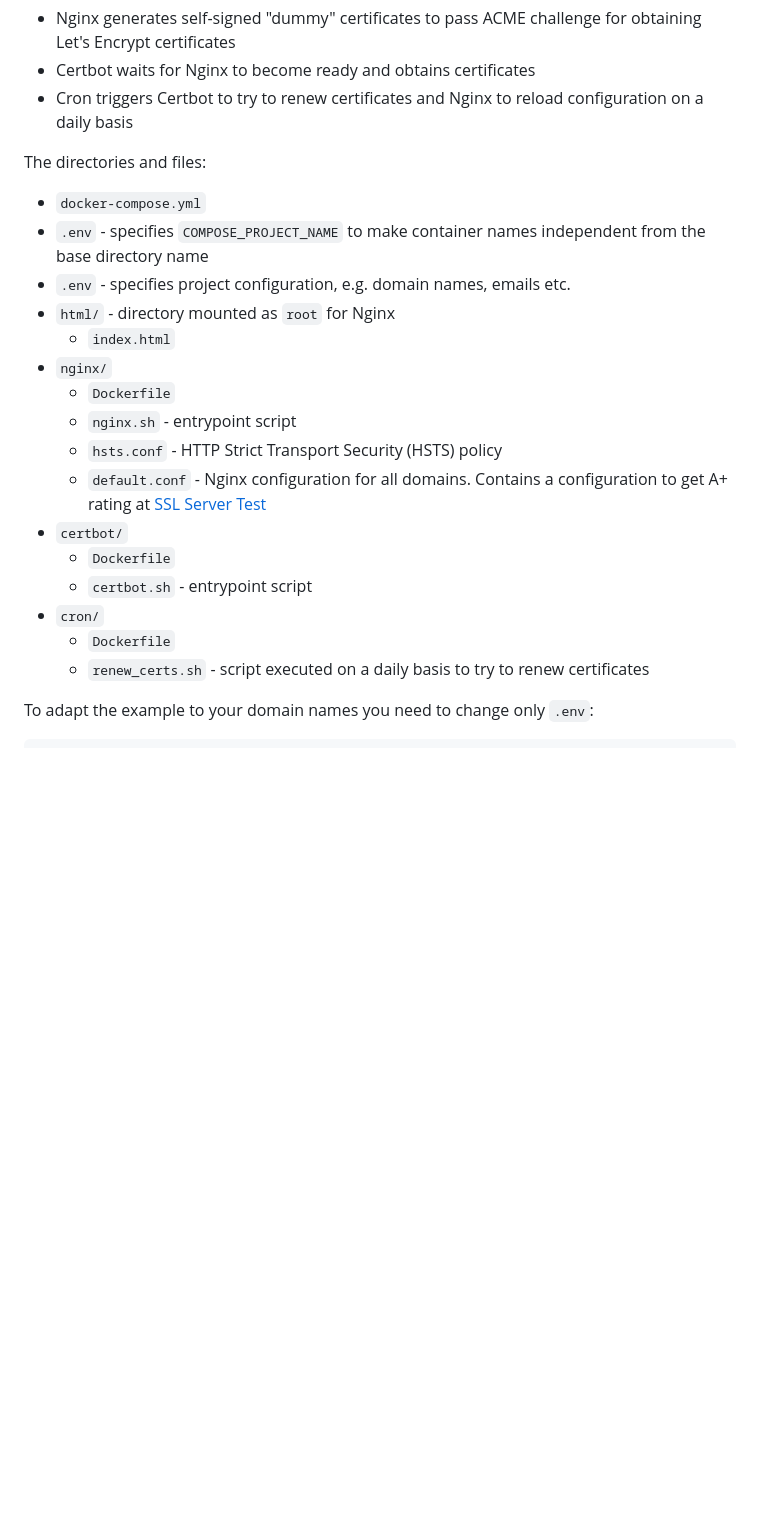
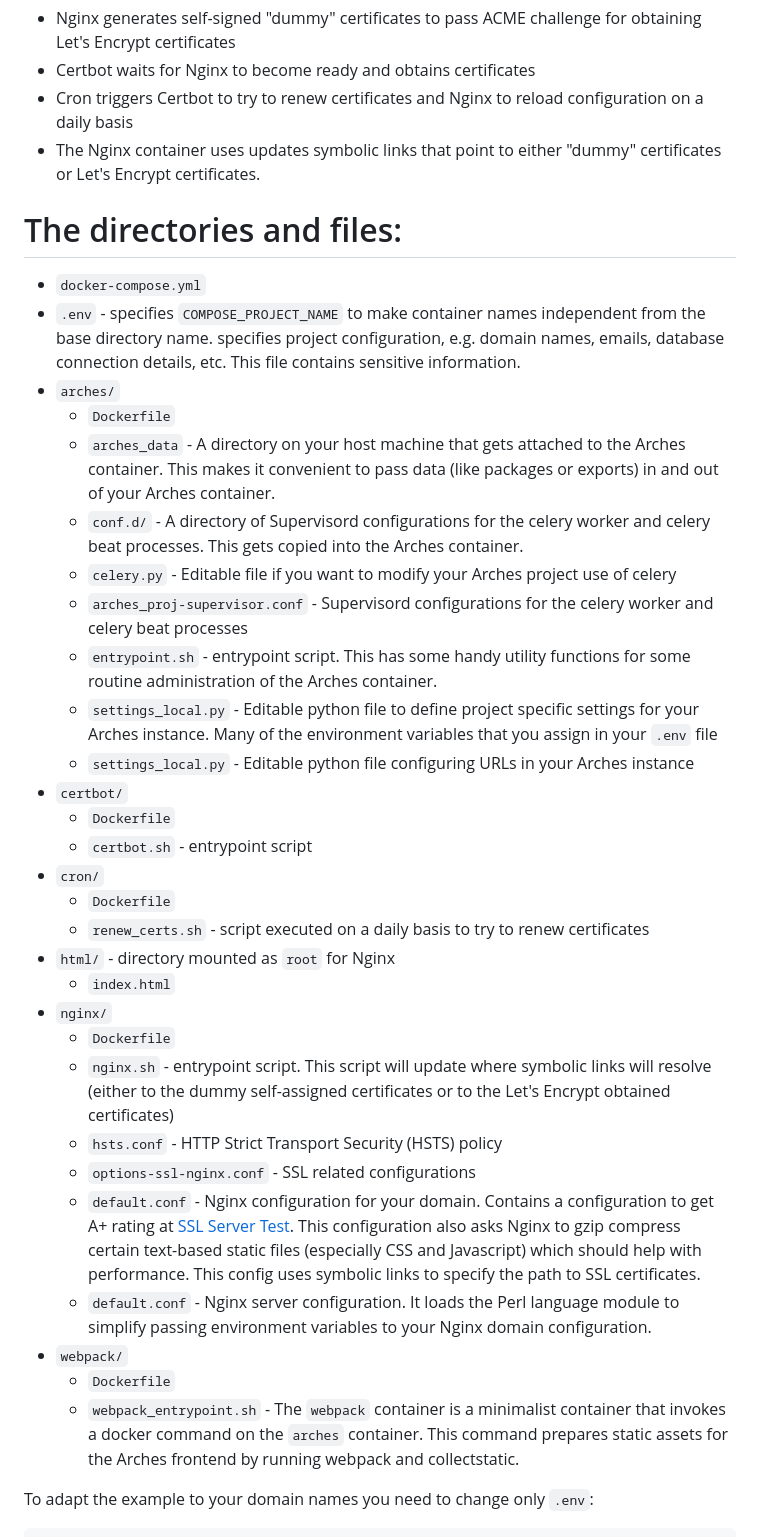
Before and after one commit to opencontext/arches-via-docker, a Markdown page: README.md, the part around one of its changes. GitHub-like rendering; blank space fills up the shorter version.

Commit message:
Added more details to the README

```diff
--- a/README.md
+++ b/README.md
@@ -58,25 +36,39 @@ The sequence of actions:
 * Nginx generates self-signed "dummy" certificates to pass ACME challenge for obtaining Let's Encrypt certificates
 * Certbot waits for Nginx to become ready and obtains certificates
 * Cron triggers Certbot to try to renew certificates and Nginx to reload configuration on a daily basis
+* The Nginx container uses updates symbolic links that point to either "dummy" certificates or Let's Encrypt certificates.
 
-The directories and files:
+# The directories and files:
 
 * `docker-compose.yml`
-* `.env` - specifies `COMPOSE_PROJECT_NAME` to make container names independent from the base directory name
-* `.env` - specifies project configuration, e.g. domain names, emails etc.
-* `html/` - directory mounted as `root` for Nginx
-    * `index.html`
-* `nginx/`
+* `.env` - specifies `COMPOSE_PROJECT_NAME` to make container names independent from the base directory name. specifies project configuration, e.g. domain names, emails, database connection details, etc. This file contains sensitive information.
+* `arches/`
     * `Dockerfile`
-    * `nginx.sh` - entrypoint script
-    * `hsts.conf` - HTTP Strict Transport Security (HSTS) policy
-    * `default.conf` - Nginx configuration for all domains. Contains a configuration to get A+ rating at [SSL Server Test](https://www.ssllabs.com/ssltest/)
+    * `arches_data` - A directory on your host machine that gets attached to the Arches container. This makes it convenient to pass data (like packages or exports) in and out of your Arches container.
+    * `conf.d/` - A directory of Supervisord configurations for the celery worker and celery beat processes. This gets copied into the Arches container.
+    * `celery.py` - Editable file if you want to modify your Arches project use of celery
+    * `arches_proj-supervisor.conf` - Supervisord configurations for the celery worker and celery beat processes
+    * `entrypoint.sh` - entrypoint script. This has some handy utility functions for some routine administration of the Arches container.
+    * `settings_local.py` - Editable python file to define project specific settings for your Arches instance. Many of the environment variables that you assign in your `.env` file
+    * `settings_local.py` - Editable python file configuring URLs in your Arches instance
 * `certbot/`
     * `Dockerfile`
     * `certbot.sh` - entrypoint script
 * `cron/`
     * `Dockerfile`
     * `renew_certs.sh` - script executed on a daily basis to try to renew certificates
+* `html/` - directory mounted as `root` for Nginx
+    * `index.html`
+* `nginx/`
+    * `Dockerfile`
+    * `nginx.sh` - entrypoint script. This script will update where symbolic links will resolve (either to the dummy self-assigned certificates or to the Let's Encrypt obtained certificates)
+    * `hsts.conf` - HTTP Strict Transport Security (HSTS) policy
+    * `options-ssl-nginx.conf` - SSL related configurations
+    * `default.conf` - Nginx configuration for your domain. Contains a configuration to get A+ rating at [SSL Server Test](https://www.ssllabs.com/ssltest/). This configuration also asks Nginx to gzip compress certain text-based static files (especially CSS and Javascript) which should help with performance. This config uses symbolic links to specify the path to SSL certificates.
+    * `default.conf` - Nginx server configuration. It loads the Perl language module to simplify passing environment variables to your Nginx domain configuration.
+* `webpack/`
+    * `Dockerfile`
+    * `webpack_entrypoint.sh` - The `webpack` container is a minimalist container that invokes a docker command on the `arches` container. This command prepares static assets for the Arches frontend by running webpack and collectstatic.
 
 To adapt the example to your domain names you need to change only `.env`:
 
```
Also changed, not shown: other parts of README.md (+25 -25 lines).
